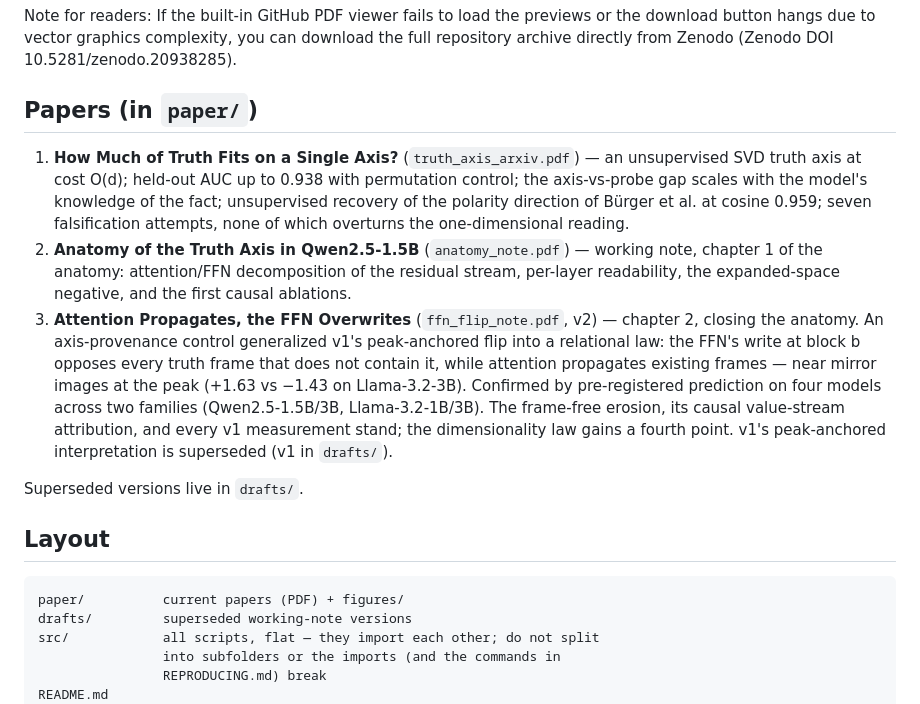
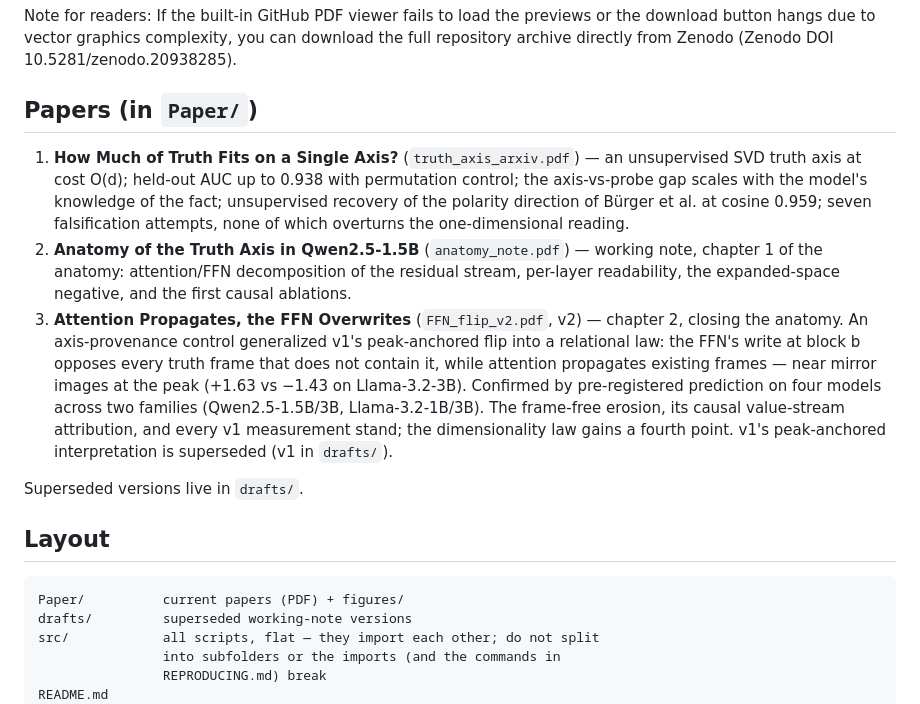
Before and after one commit to Francesco-Marhel/TruthProbe, a Markdown page: README.md, the part around one of its changes. Drawn GitHub-style.

````diff
--- a/README.md
+++ b/README.md
@@ -8,7 +8,7 @@ Note for readers: If the built-in GitHub PDF viewer fails to load the previews o
 10.5281/zenodo.20938285).
 
 
-## Papers (in `paper/`)
+## Papers (in `Paper/`)
 
 1. **How Much of Truth Fits on a Single Axis?** (`truth_axis_arxiv.pdf`) —
    an unsupervised SVD truth axis at cost O(d); held-out AUC up to 0.938
@@ -20,7 +20,7 @@ Note for readers: If the built-in GitHub PDF viewer fails to load the previews o
    working note, chapter 1 of the anatomy: attention/FFN decomposition of
    the residual stream, per-layer readability, the expanded-space negative,
    and the first causal ablations.
-  3. **Attention Propagates, the FFN Overwrites** (`ffn_flip_note.pdf`, v2) —
+  3. **Attention Propagates, the FFN Overwrites** (`FFN_flip_v2.pdf`, v2) —
    chapter 2, closing the anatomy. An axis-provenance control generalized
    v1's peak-anchored flip into a relational law: the FFN's write at block b
    opposes every truth frame that does not contain it, while attention
@@ -36,7 +36,7 @@ Superseded versions live in `drafts/`.
 ## Layout
 
 ```
-paper/          current papers (PDF) + figures/
+Paper/          current papers (PDF) + figures/
 drafts/         superseded working-note versions
 src/            all scripts, flat — they import each other; do not split
                 into subfolders or the imports (and the commands in
````
Also changed, not shown: other parts of README.md (+2 -2 lines).
